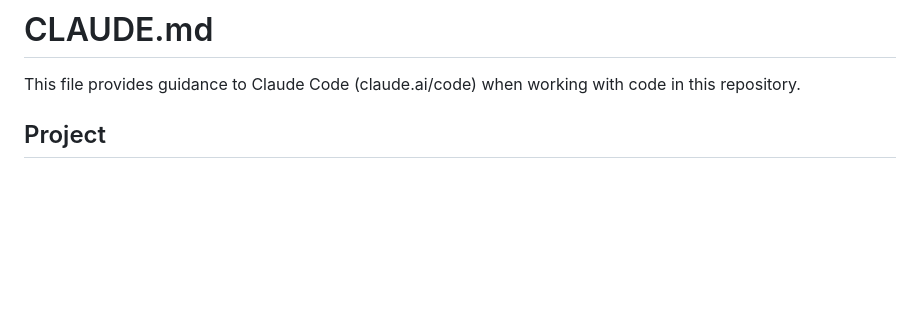
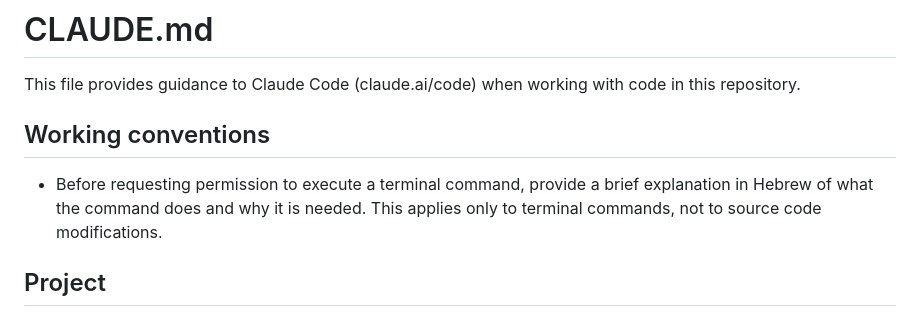
Before and after one commit to mordehayLevi4050/project-for-course, a Markdown page: CLAUDE.md, the part around the change. GitHub-like rendering; blank space fills up the shorter version.

```diff
--- a/CLAUDE.md
+++ b/CLAUDE.md
@@ -1,6 +1,10 @@
 # CLAUDE.md
 
 This file provides guidance to Claude Code (claude.ai/code) when working with code in this repository.
+
+## Working conventions
+
+- Before requesting permission to execute a terminal command, provide a brief explanation in Hebrew of what the command does and why it is needed. This applies only to terminal commands, not to source code modifications.
 
 ## Project
 
```
Also changed, not shown: exercises.md (added, +14 -0 lines).
